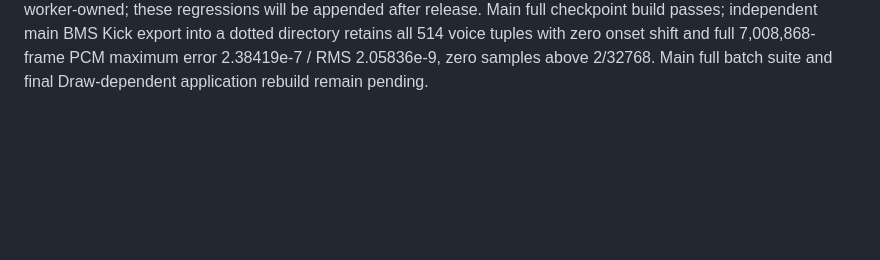
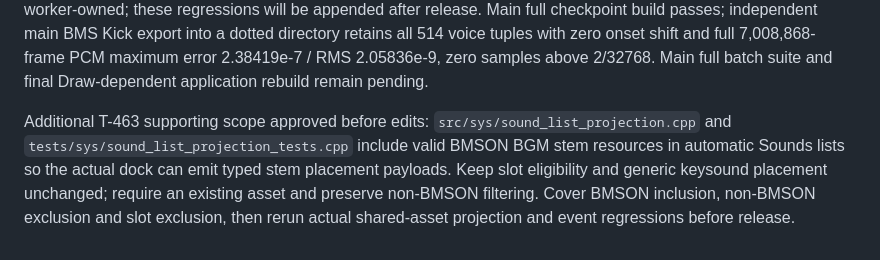
Before and after one commit to zardoru/wormedit, a Markdown page: memory/coordination/oct8-draw-conversion-batch.md, the part around the change. Drawn GitHub-style; blank space fills up the shorter version.

Commit message:
docs: authorize BMSON stem Sounds projection support

```diff
--- a/memory/coordination/oct8-draw-conversion-batch.md
+++ b/memory/coordination/oct8-draw-conversion-batch.md
@@ -247,3 +247,11 @@ passes; independent main BMS Kick export into a dotted directory retains all
 514 voice tuples with zero onset shift and full 7,008,868-frame PCM maximum
 error 2.38419e-7 / RMS 2.05836e-9, zero samples above 2/32768. Main full batch
 suite and final Draw-dependent application rebuild remain pending.
+
+Additional T-463 supporting scope approved before edits:
+`src/sys/sound_list_projection.cpp` and `tests/sys/sound_list_projection_tests.cpp`
+include valid BMSON BGM stem resources in automatic Sounds lists so the actual
+dock can emit typed stem placement payloads. Keep slot eligibility and generic
+keysound placement unchanged; require an existing asset and preserve non-BMSON
+filtering. Cover BMSON inclusion, non-BMSON exclusion and slot exclusion, then
+rerun actual shared-asset projection and event regressions before release.
```
